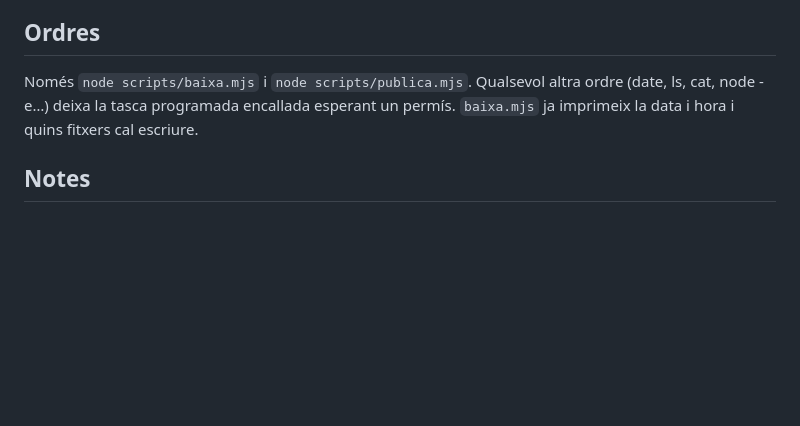
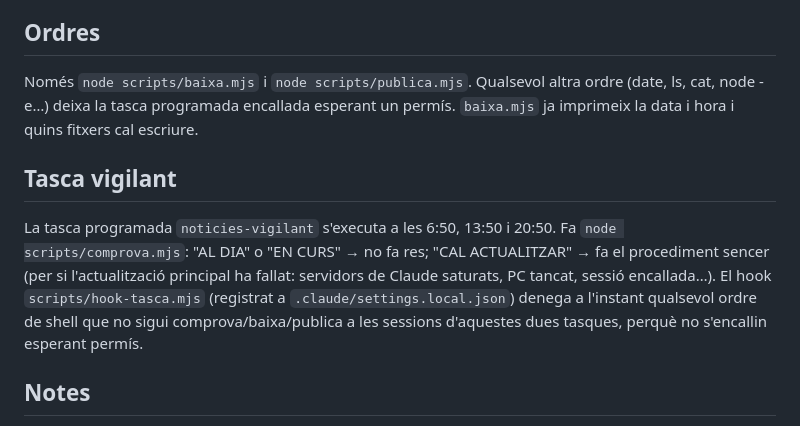
Before and after one commit to Oscarbellosido/Noticies, a Markdown page: CLAUDE.md, the part around the change. Drawn GitHub-style; blank space fills up the shorter version.

Commit message:
CLAUDE.md: tasca vigilant
Co-Authored-By: Claude Opus 5.5 <noreply@anthropic.com>

```diff
--- a/CLAUDE.md
+++ b/CLAUDE.md
@@ -57,6 +57,13 @@ programada de l'app d'escriptori (~6:00, ~13:00 i ~20:00), i els scripts pugen e
 Només `node scripts/baixa.mjs` i `node scripts/publica.mjs`. Qualsevol altra ordre (date, ls, cat, node -e…) deixa la
 tasca programada encallada esperant un permís. `baixa.mjs` ja imprimeix la data i hora i quins fitxers cal escriure.
 
+## Tasca vigilant
+La tasca programada `noticies-vigilant` s'executa a les 6:50, 13:50 i 20:50. Fa `node scripts/comprova.mjs`:
+"AL DIA" o "EN CURS" → no fa res; "CAL ACTUALITZAR" → fa el procediment sencer (per si l'actualització principal ha
+fallat: servidors de Claude saturats, PC tancat, sessió encallada…).
+El hook `scripts/hook-tasca.mjs` (registrat a `.claude/settings.local.json`) denega a l'instant qualsevol ordre de shell
+que no sigui comprova/baixa/publica a les sessions d'aquestes dues tasques, perquè no s'encallin esperant permís.
+
 ## Notes
 - El worker ja no processa res: `?action=fetch` retorna `disabled` i el botó "Actualitzar" només recarrega les dades.
   El cron del worker només fa la revisió mensual de fonts (dia 1, 5h UTC).
```
